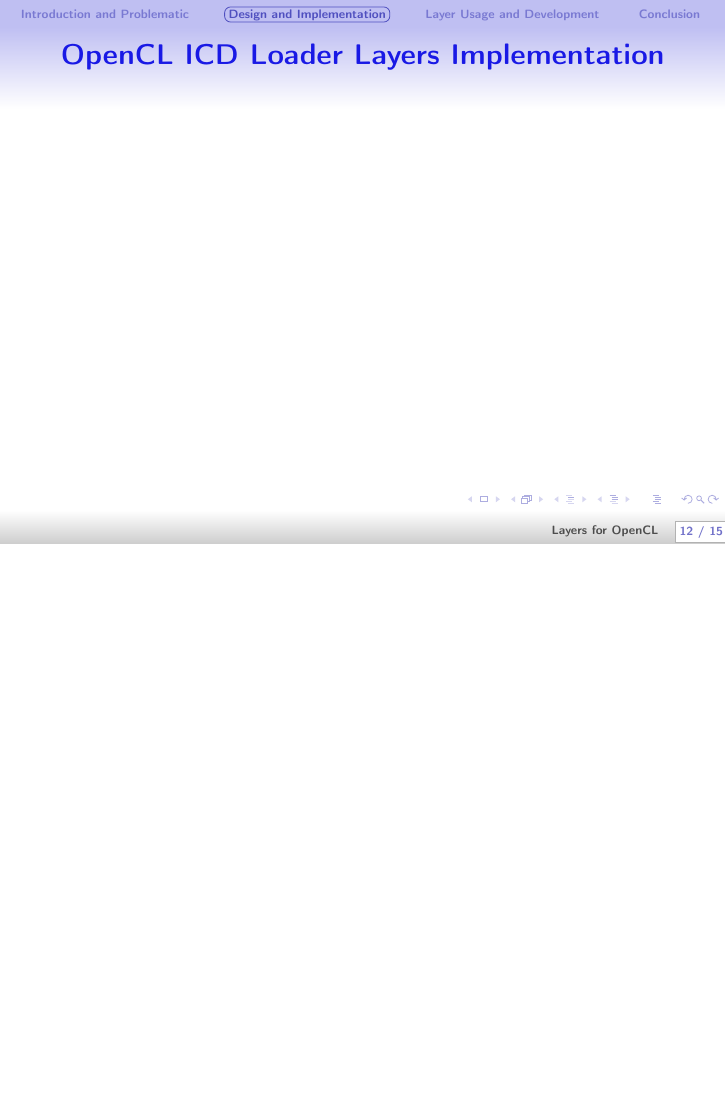
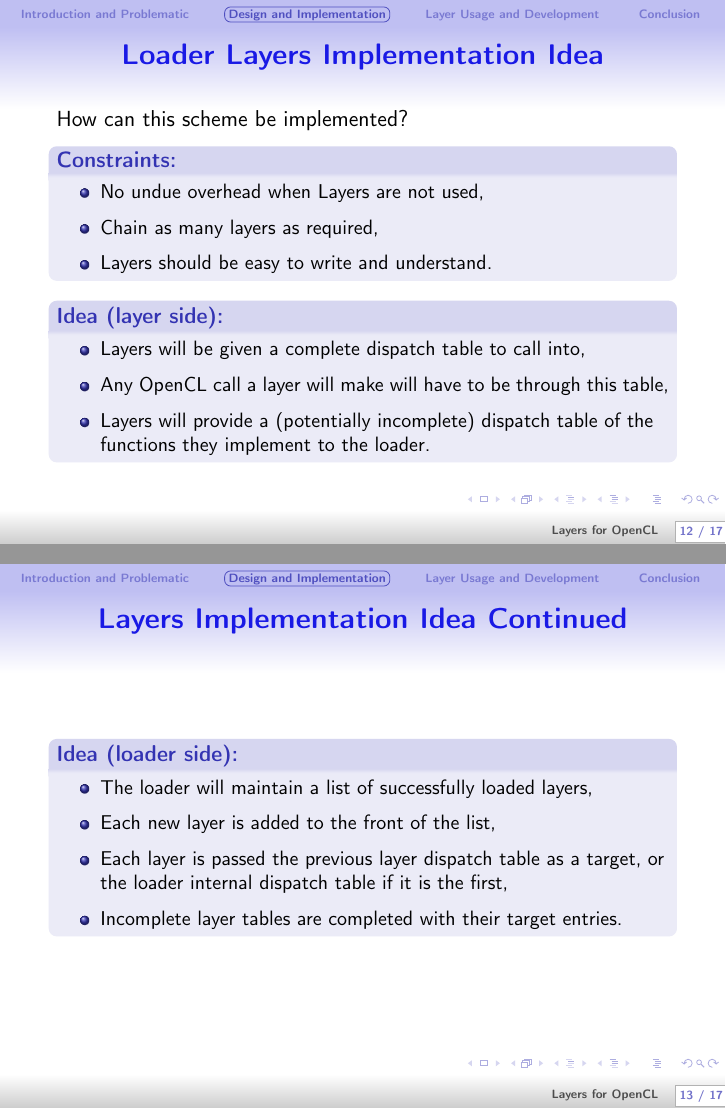
Before and after one commit to Kerilk/OpenCL-Layers-Tutorial, LaTeX slides (presentation/LayersForOpenCL.tex): page 12 of 15 before the commit and pages 12 and 13 of 19 after it, the two joined at a grey line, the shorter picture padded with empty space. Compiled offline with pdfLaTeX.

Commit message:
Updated presentation.

```diff
--- a/presentation/LayersForOpenCL.tex
+++ b/presentation/LayersForOpenCL.tex
@@ -1,5 +1,4 @@
 \documentclass{beamer}
-\usepackage{etex}
 \usepackage[utf8]{inputenc}
 \usepackage[T1]{fontenc}
 \usepackage[english]{babel}
@@ -266,7 +267,42 @@
   \end{center}
 }
 
-\subsection[Implementation]{OpenCL ICD Loader Layers Implementation}
+\subsection[Implementation]{Loader Layers Implementation}
 
 \frame{
-  \frametitle{OpenCL ICD Loader Layers Implementation}
+  \frametitle{Loader Layers Implementation Idea}
+  How can this scheme be implemented?
+  \begin{block}{Constraints:}
+    \begin{itemize}
+    \item No undue overhead when Layers are not used,
+    \item Chain as many layers as required,
+    \item Layers should be easy to write and understand.
+    \end{itemize}
+  \end{block}
+  \begin{block}{Idea (layer side):}
+    \begin{itemize}
+    \item Layers will be given a complete dispatch table to call into,
+    \item Any OpenCL call a layer will make will have to be through this table,
+    \item Layers will provide a (potentially incomplete) dispatch table of the
+          functions they implement to the loader.
+    \end{itemize}
+  \end{block}
+}
+
+\frame{
+  \frametitle{Layers Implementation Idea Continued}
+  \begin{block}{Idea (loader side):}
+    \begin{itemize}
+    \item The loader will maintain a list of successfully loaded layers,
+    \item Each new layer is added to the front of the list,
+    \item Each layer is passed the previous layer dispatch table as a target, or
+          the loader internal dispatch table if it is the first,
+    \item Incomplete layer tables are completed with their target entries.
+    \end{itemize}
+  \end{block}
+}
+
+\frame{
+  \frametitle{Loader Layers Implementation Illustration}
+  \begin{figure}
+  \centering
```
Also changed, not shown: presentation/figures/ICD_Loader_Layer_Loading.pdf (added), presentation/figures/ICD_Loader_Layer_Loading.svg (added), presentation/figures/ICD_Loader_Layer_Loading2.pdf (added), presentation/figures/ICD_Loader_Layer_Loading2.svg (added), presentation/figures/ICD_Loader_Layer_Loading3.pdf (added), presentation/figures/ICD_Loader_Layer_Loading3.svg (added), presentation/LayersForOpenCL.tex (18 more changed lines).
